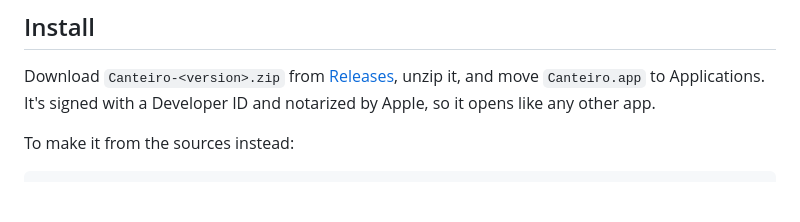
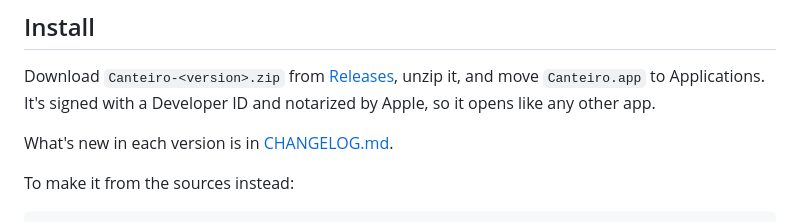
Before and after one commit to amongthestones/canteiro, a Markdown page: README.md, the part around the change. Rendered like a GitHub page; blank space fills up the shorter version.

Commit message:
Changelog, linked from the README's Install section

```diff
--- a/README.md
+++ b/README.md
@@ -51,6 +51,8 @@ It started as the editor for one site and is in daily use there, but nothing abo
 ## Install
 
 Download `Canteiro-<version>.zip` from [Releases](https://github.com/amongthestones/canteiro/releases/latest), unzip it, and move `Canteiro.app` to Applications. It's signed with a Developer ID and notarized by Apple, so it opens like any other app.
+
+What's new in each version is in [CHANGELOG.md](CHANGELOG.md).
 
 To make it from the sources instead:
 
```
Also changed, not shown: CHANGELOG.md (added, +14 -0 lines).
